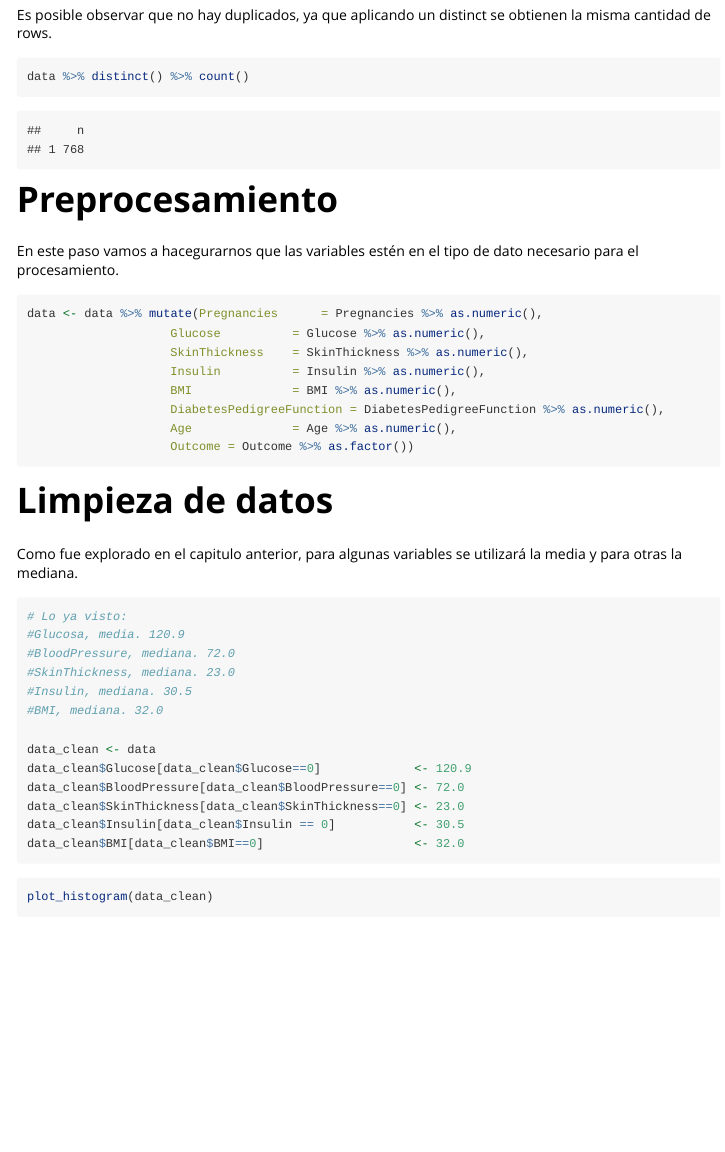
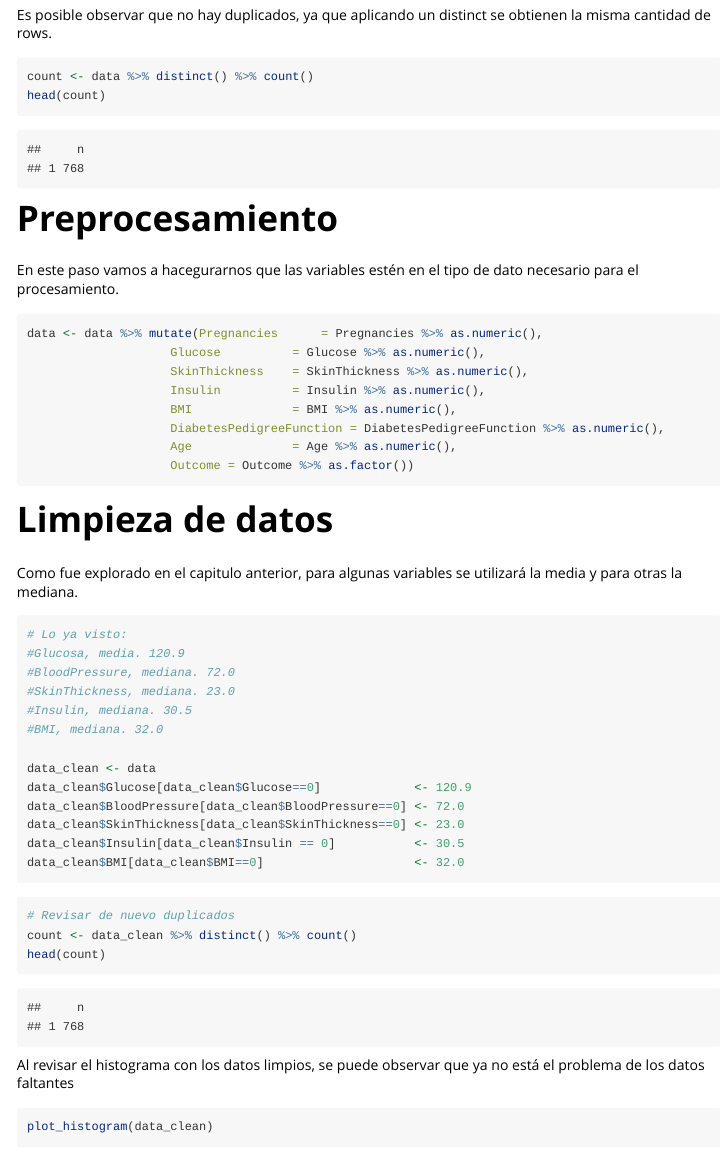
Before and after one commit to AlexNoelHdz/decision_trees, an R Markdown document (Proyecto_Final/Proyecto_Final.Rmd): the page in a window 1100 px wide, from 6270 px down. Rendered offline with R 4.5, knitr and Pandoc, with nearby package versions; code that draws random numbers runs with fixed seeds of ours; some code elsewhere in the file could not run offline; long lines of code are wrapped.

Commit message:
Añadiendo algunas anotaciones

````diff
--- a/Proyecto_Final/Proyecto_Final.Rmd
+++ b/Proyecto_Final/Proyecto_Final.Rmd
@@ -166,8 +166,8 @@
 Es posible observar que no hay duplicados, ya que aplicando un distinct se obtienen la misma cantidad de rows.
 
 ```{r}
-data %>% distinct() %>% count()
-
+count <- data %>% distinct() %>% count()
+head(count)
 ```
 
 # Preprocesamiento
@@ -206,5 +206,13 @@
 ```
 
 ```{r}
+# Revisar de nuevo duplicados
+count <- data_clean %>% distinct() %>% count()
+head(count)
+```
+
+Al revisar el histograma con los datos limpios, se puede observar que ya no está el problema de los datos faltantes
+
+```{r}
 plot_histogram(data_clean)
 ```
````
Also changed, not shown: Proyecto_Final/Proyecto_Final.Rmd (2 more changed lines).
